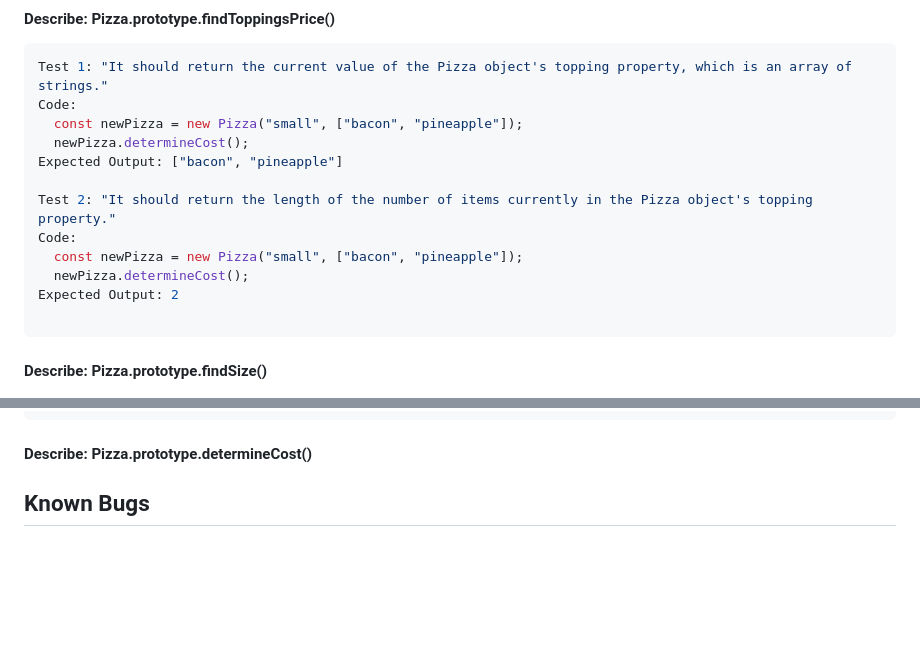
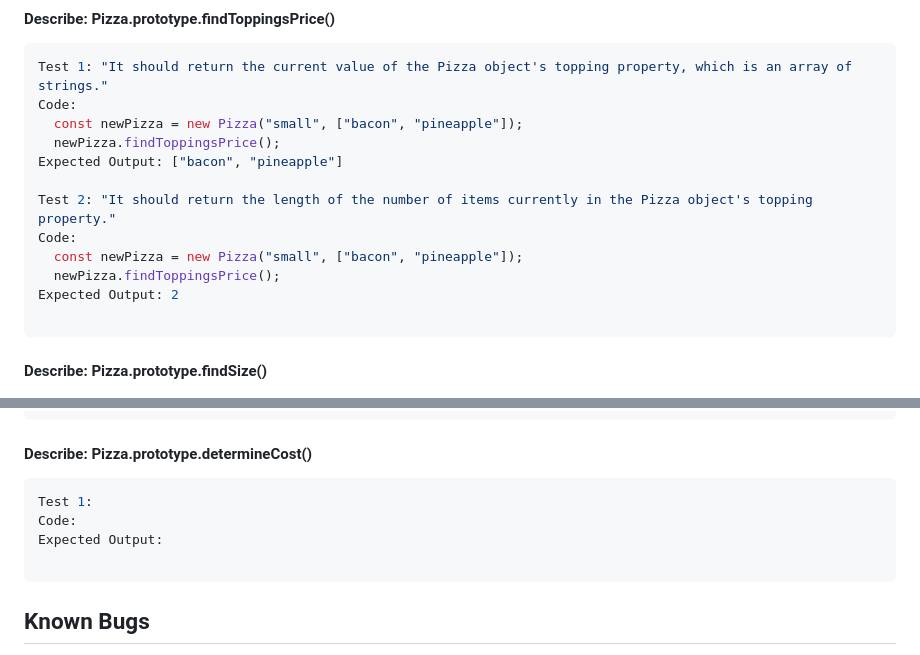
Before and after one commit to jfpalchak/pizza-parlor, a Markdown page: README.md, 2 parts joined by grey strips. Rendered like a GitHub page; blank space fills up the shorter version.

Commit message:
Pass Test 1 for findSizePrice(). Edit tests for findToppingsPrice().

````diff
--- a/README.md
+++ b/README.md
@@ -58,13 +58,13 @@ Expected Output: ["bacon", "pineapple"]
 Test 1: "It should return the current value of the Pizza object's topping property, which is an array of strings."
 Code:
   const newPizza = new Pizza("small", ["bacon", "pineapple"]);
-  newPizza.determineCost();
+  newPizza.findToppingsPrice();
 Expected Output: ["bacon", "pineapple"]
 
 Test 2: "It should return the length of the number of items currently in the Pizza object's topping property."
 Code:
   const newPizza = new Pizza("small", ["bacon", "pineapple"]);
-  newPizza.determineCost();
+  newPizza.findToppingsPrice();
 Expected Output: 2
 
 ```
@@ -116,6 +116,12 @@ Expected Output: 20
 
 #### **Describe:** Pizza.prototype.determineCost()
 
+```javascript
+Test 1:
+Code:
+Expected Output:
+
+```
 
 
 
````
